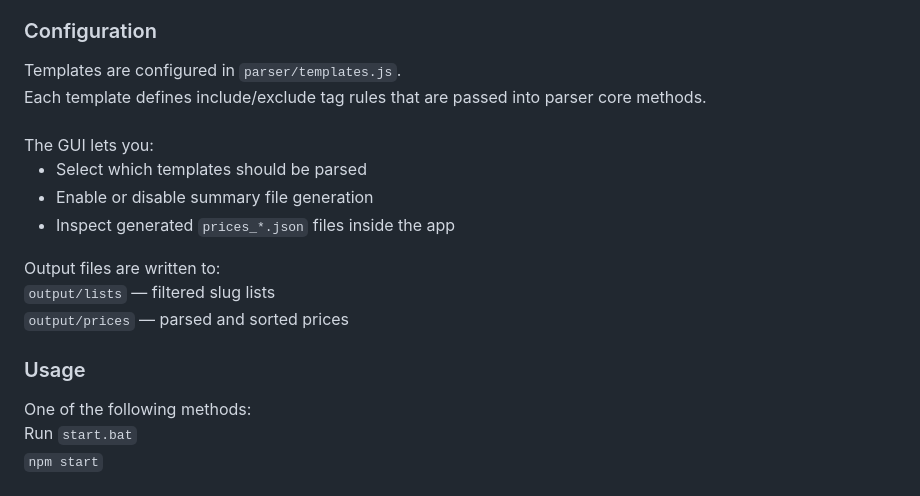
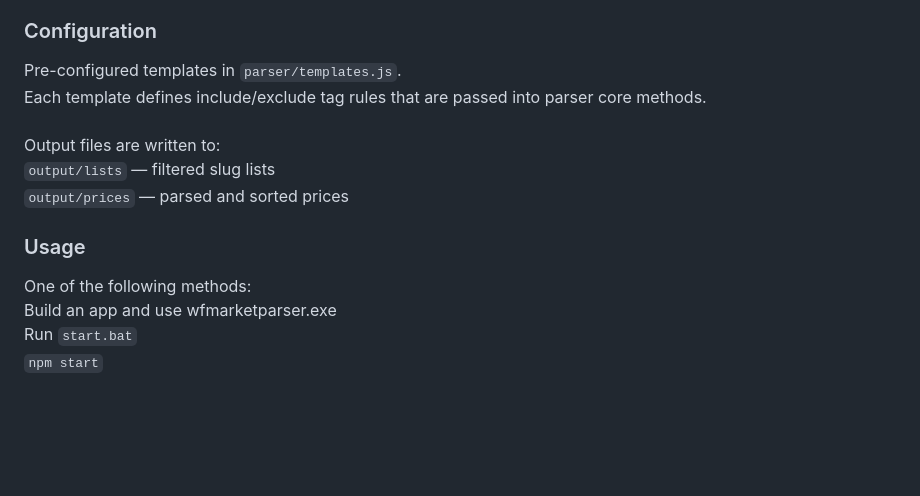
Before and after one commit to Exaeri/WFMParserGUI, a Markdown page: README.md, the part around the change. GitHub-like rendering; blank space fills up the shorter version.

```diff
--- a/README.md
+++ b/README.md
@@ -56,20 +56,15 @@ WFMParserGUI/<br>
  └─ publish.bat<br>
 
 <h3>Configuration</h3>
-Templates are configured in <code>parser/templates.js</code>.<br>
+Pre-configured templates in <code>parser/templates.js</code>.<br>
 Each template defines include/exclude tag rules that are passed into parser core methods.<br><br>
-The GUI lets you:<br>
-<ul>
-  <li>Select which templates should be parsed</li>
-  <li>Enable or disable summary file generation</li>
-  <li>Inspect generated <code>prices_*.json</code> files inside the app</li>
-</ul>
 Output files are written to:<br>
 <code>output/lists</code> — filtered slug lists<br>
 <code>output/prices</code> — parsed and sorted prices<br>
 
 <h3>Usage</h3>
 One of the following methods:<br>
+Build an app and use wfmarketparser.exe<br>
 Run <code>start.bat</code><br>
 <code>npm start</code><br><br>
 Inside the app:<br>
```
